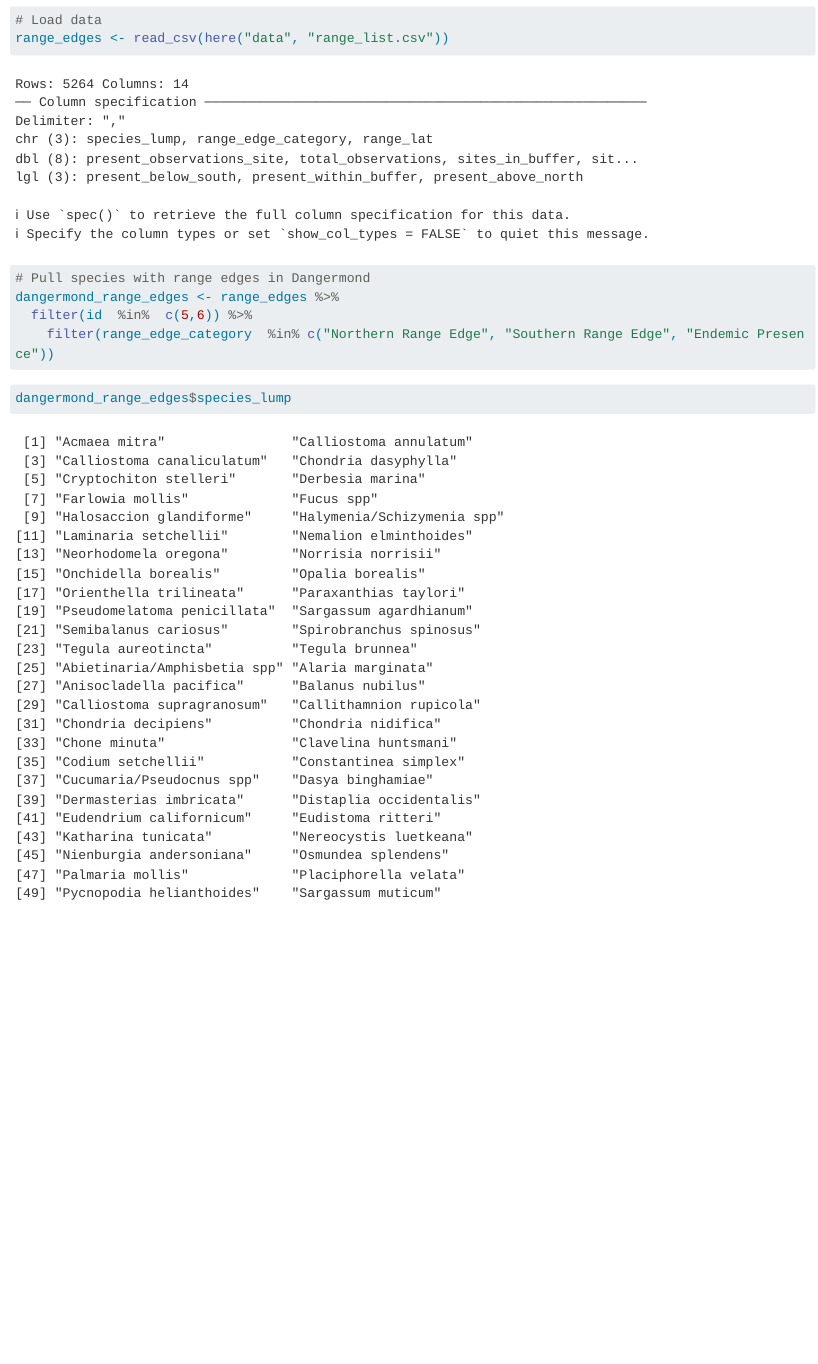
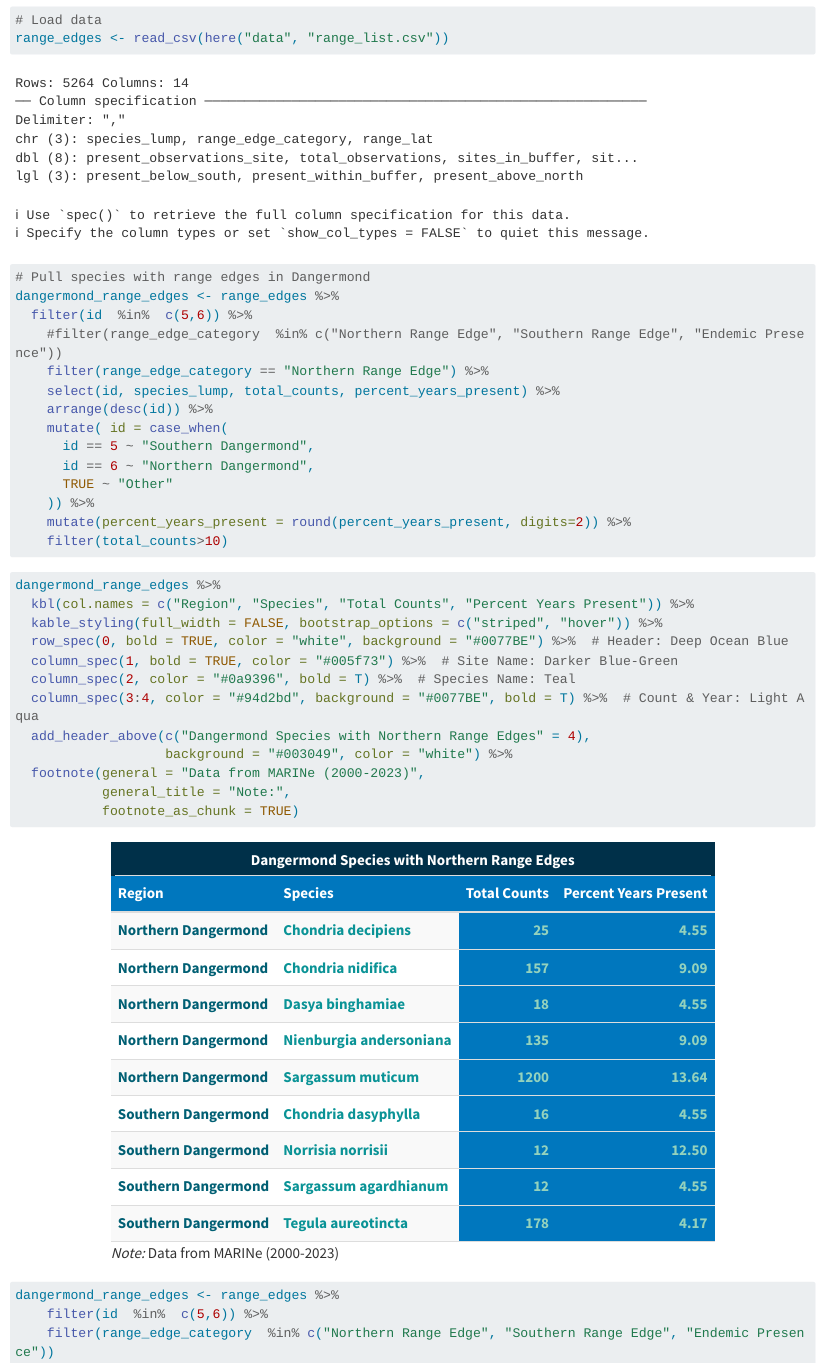
Before and after one commit to imsibaja/coastal-conservation, a Quarto document (dangermond_range_edge.qmd): the page in a window 1100 px wide, from 840 px down before the commit and from 1000 px down after it, so that both start at the same text. Rendered offline with R 4.5, knitr and Pandoc in place of Quarto, with nearby package versions; long lines of code are wrapped.

Commit message:
added pretty table

````diff
--- a/dangermond_range_edge.qmd
+++ b/dangermond_range_edge.qmd
@@ -24,9 +24,35 @@ range_edges <- read_csv(here("data", "range_list.csv"))
 # Pull species with range edges in Dangermond
 dangermond_range_edges <- range_edges %>%
   filter(id  %in%  c(5,6)) %>%
-    filter(range_edge_category  %in% c("Northern Range Edge", "Southern Range Edge", "Endemic Presence"))
+    #filter(range_edge_category  %in% c("Northern Range Edge", "Southern Range Edge", "Endemic Presence"))
+    filter(range_edge_category == "Northern Range Edge") %>%
+    select(id, species_lump, total_counts, percent_years_present) %>%
+    arrange(desc(id)) %>%
+    mutate( id = case_when(
+      id == 5 ~ "Southern Dangermond",
+      id == 6 ~ "Northern Dangermond",
+      TRUE ~ "Other"
+    )) %>%
+    mutate(percent_years_present = round(percent_years_present, digits=2)) %>%
+    filter(total_counts>10)
 ```
 
 ```{r}
-dangermond_range_edges$species_lump
+dangermond_range_edges %>%
+  kbl(col.names = c("Region", "Species", "Total Counts", "Percent Years Present")) %>%
+  kable_styling(full_width = FALSE, bootstrap_options = c("striped", "hover")) %>%
+  row_spec(0, bold = TRUE, color = "white", background = "#0077BE") %>%  # Header: Deep Ocean Blue
+  column_spec(1, bold = TRUE, color = "#005f73") %>%  # Site Name: Darker Blue-Green
+  column_spec(2, color = "#0a9396", bold = T) %>%  # Species Name: Teal
+  column_spec(3:4, color = "#94d2bd", background = "#0077BE", bold = T) %>%  # Count & Year: Light Aqua
+  add_header_above(c("Dangermond Species with Northern Range Edges" = 4),
+                   background = "#003049", color = "white") %>%
+  footnote(general = "Data from MARINe (2000-2023)",
+           general_title = "Note:",
+           footnote_as_chunk = TRUE)
 ```
+```{r}
+dangermond_range_edges <- range_edges %>%
+    filter(id  %in%  c(5,6)) %>%
+    filter(range_edge_category  %in% c("Northern Range Edge", "Southern Range Edge", "Endemic Presence"))
+```
````
Also changed, not shown: dangermond_range_edge.qmd (2 more changed lines).
